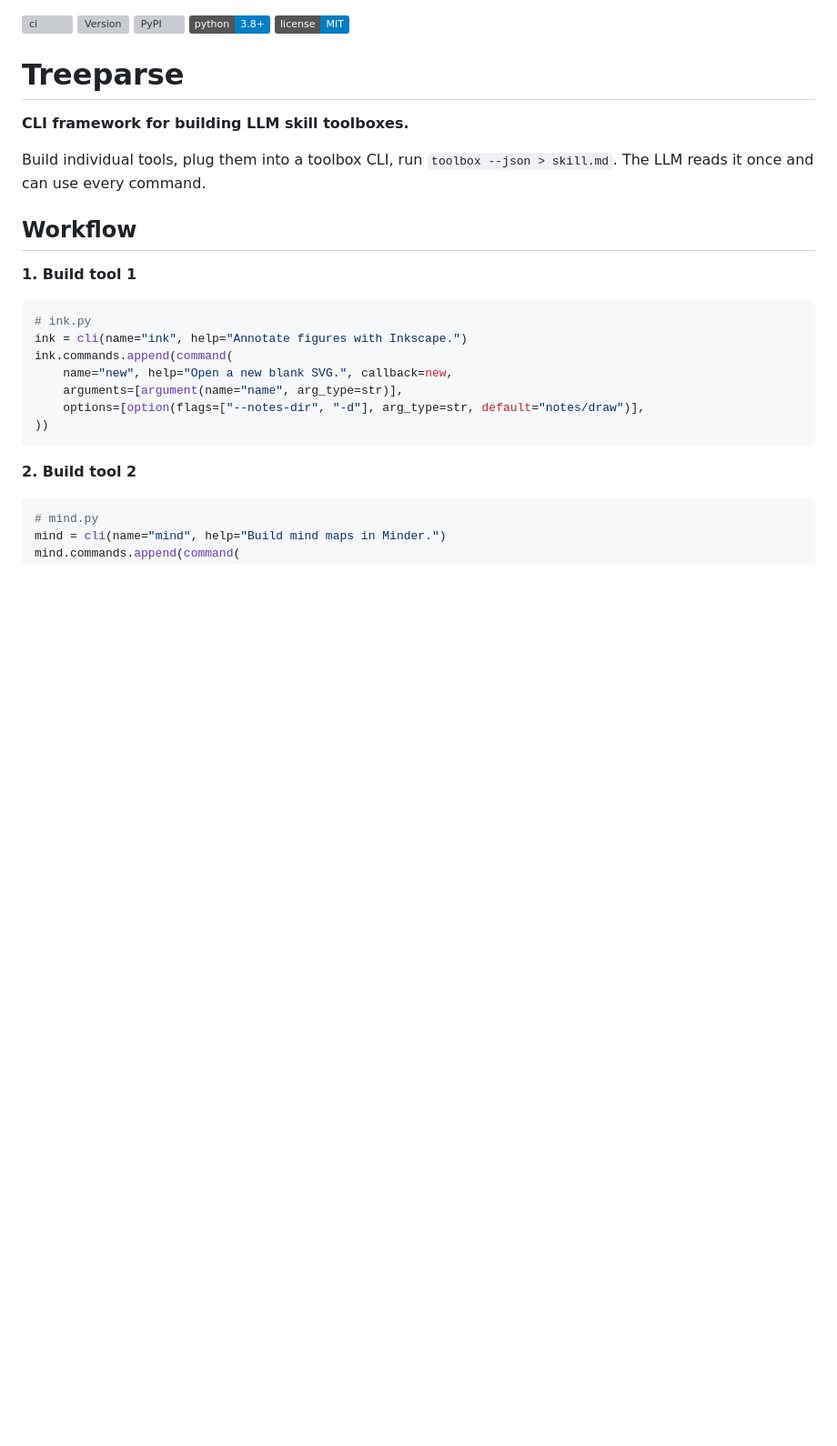
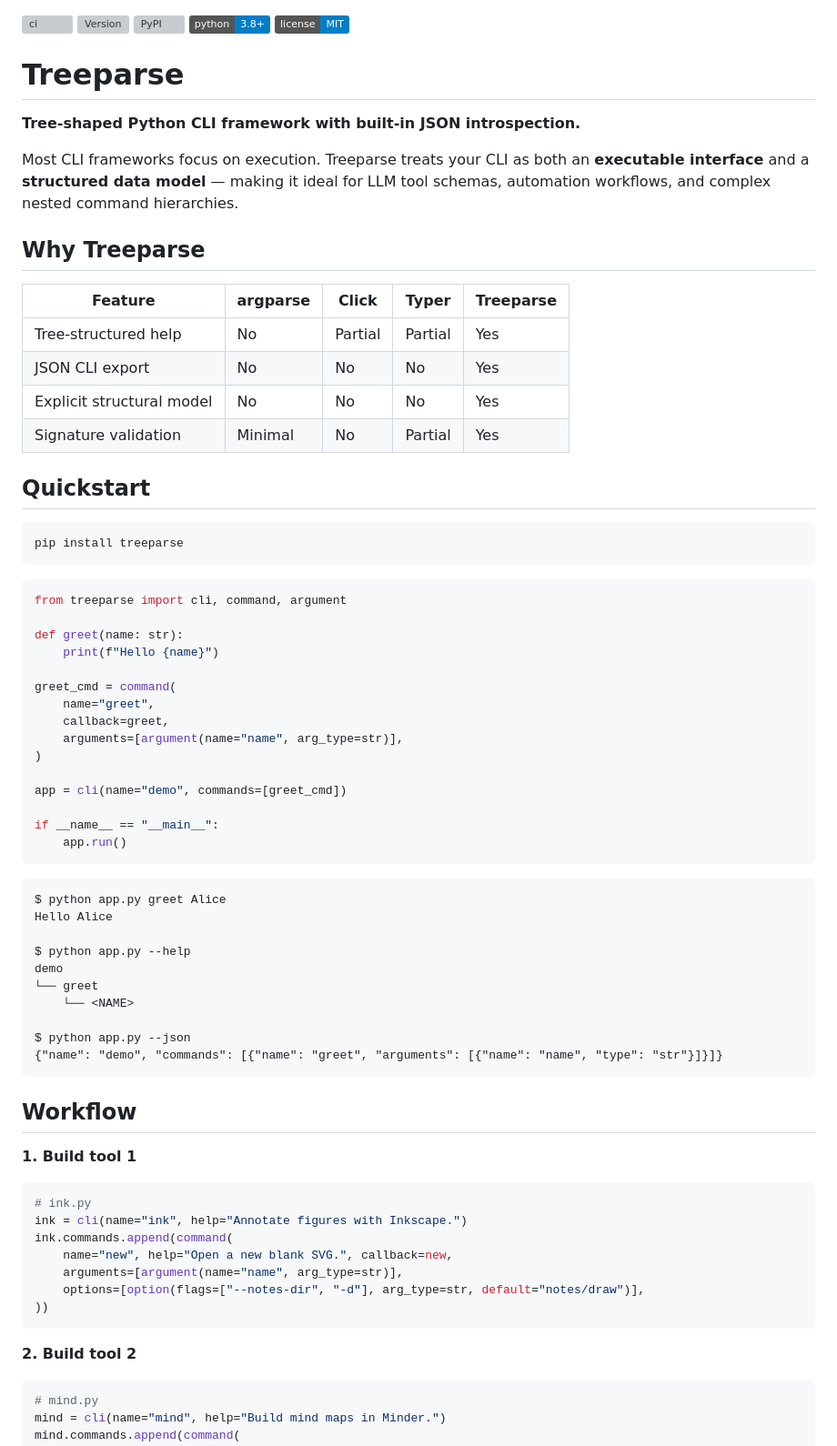
Before and after one commit to wr1/treeparse, a Markdown page: README.md, the part around one of its changes. Shown at 91% size. GitHub-like rendering; badges without logos; blank space fills up the shorter version; grey boxes are pictures that could not be loaded.

Commit message:
docs: rewrite README with quickstart and comparison table; remove future.md
Co-Authored-By: Claude Sonnet 4.6 <noreply@anthropic.com>

````diff
--- a/README.md
+++ b/README.md
@@ -6,9 +6,55 @@
 
 # Treeparse
 
-**CLI framework for building LLM skill toolboxes.**
+**Tree-shaped Python CLI framework with built-in JSON introspection.**
 
-Build individual tools, plug them into a toolbox CLI, run `toolbox --json > skill.md`. The LLM reads it once and can use every command.
+Most CLI frameworks focus on execution. Treeparse treats your CLI as both an **executable interface** and a **structured data model** — making it ideal for LLM tool schemas, automation workflows, and complex nested command hierarchies.
+
+## Why Treeparse
+
+| Feature | argparse | Click | Typer | Treeparse |
+|---|---|---|---|---|
+| Tree-structured help | No | Partial | Partial | Yes |
+| JSON CLI export | No | No | No | Yes |
+| Explicit structural model | No | No | No | Yes |
+| Signature validation | Minimal | No | Partial | Yes |
+
+## Quickstart
+
+```
+pip install treeparse
+```
+
+```python
+from treeparse import cli, command, argument
+
+def greet(name: str):
+    print(f"Hello {name}")
+
+greet_cmd = command(
+    name="greet",
+    callback=greet,
+    arguments=[argument(name="name", arg_type=str)],
+)
+
+app = cli(name="demo", commands=[greet_cmd])
+
+if __name__ == "__main__":
+    app.run()
+```
+
+```
+$ python app.py greet Alice
+Hello Alice
+
+$ python app.py --help
+demo
+└── greet
+    └── <NAME>
+
+$ python app.py --json
+{"name": "demo", "commands": [{"name": "greet", "arguments": [{"name": "name", "type": "str"}]}]}
+```
 
 ## Workflow
 
````
Also changed, not shown: other parts of README.md (+10 -6 lines), future.md (deleted, +0 -3 lines).
